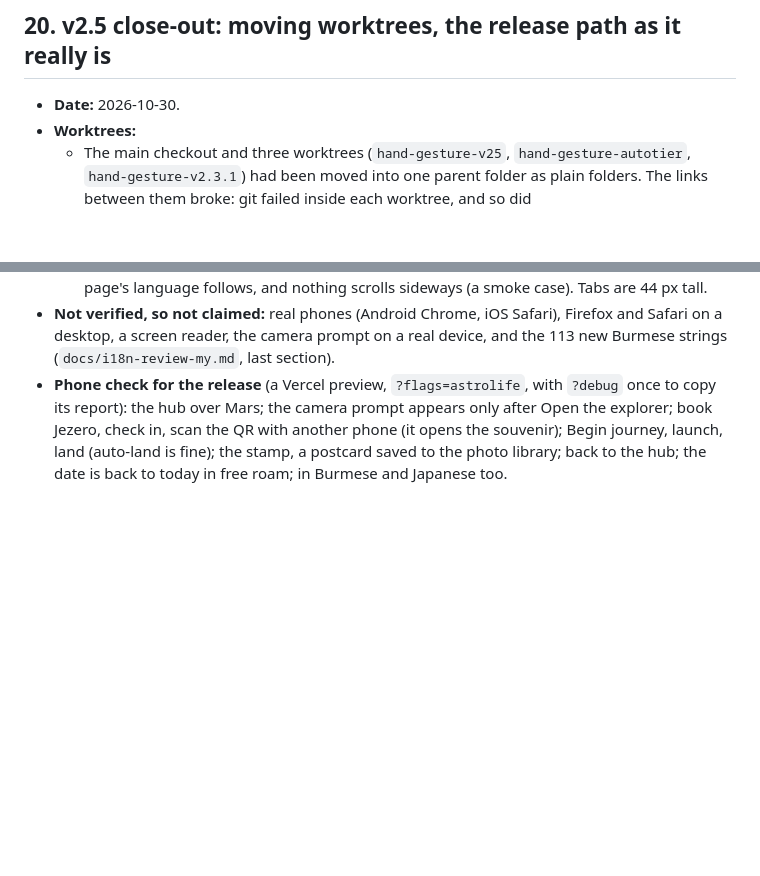
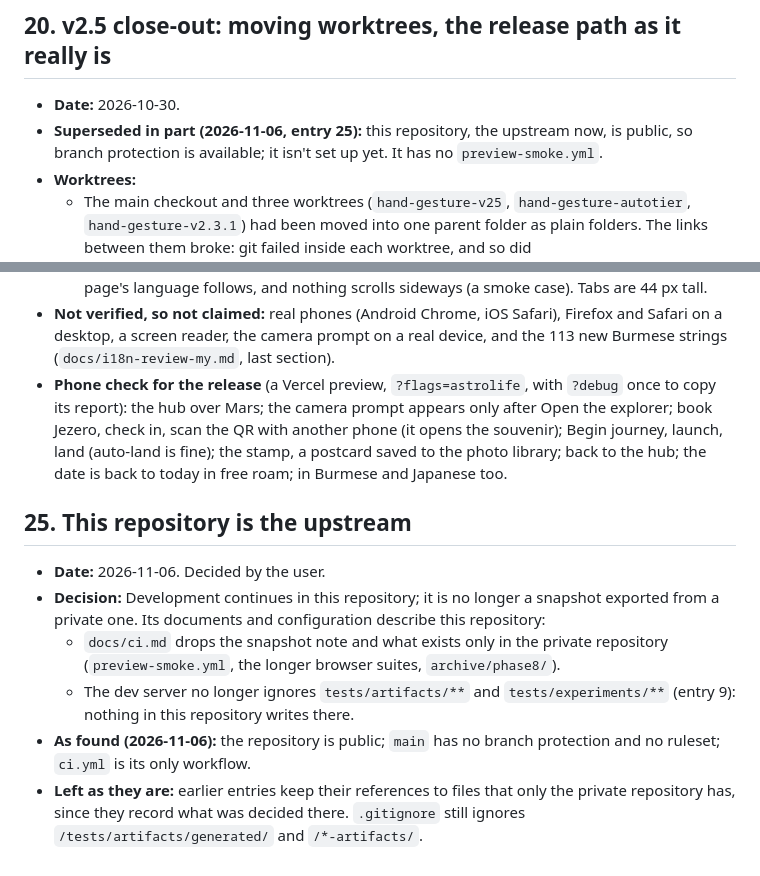
Before and after one commit to SK1P2ER/gesture-space-explorer, a Markdown page: docs/decisions.md, 2 parts joined by grey strips. Rendered like a GitHub page; blank space fills up the shorter version.

```diff
--- a/docs/decisions.md
+++ b/docs/decisions.md
@@ -291,6 +291,7 @@ confirmed.
 ## 20. v2.5 close-out: moving worktrees, the release path as it really is
 
 - **Date:** 2026-10-30.
+- **Superseded in part (2026-11-06, entry 25):** this repository, the upstream now, is public, so branch protection is available; it isn't set up yet. It has no `preview-smoke.yml`.
 - **Worktrees:**
   - The main checkout and three worktrees (`hand-gesture-v25`, `hand-gesture-autotier`, `hand-gesture-v2.3.1`) had been moved into one parent folder as plain folders. The links between them broke: git failed inside each worktree, and so did `tests/evidencePath.test.ts`, which runs `git check-ignore`. `git worktree repair` from the main checkout fixed all three (659 / 659 unit tests after it).
   - **Rule:** move a worktree with `git worktree move <worktree> <new path>`, never with the file manager. The main checkout can't be moved that way: after moving it, run `git worktree repair <each worktree>` from it.
@@ -374,3 +375,12 @@ confirmed.
   - **Accessibility, automated:** on a 390 × 844 phone, in English, Burmese and Japanese, every AstroLife screen that needs no booking has a dialog title and no unnamed control, the page's language follows, and nothing scrolls sideways (a smoke case). Tabs are 44 px tall.
 - **Not verified, so not claimed:** real phones (Android Chrome, iOS Safari), Firefox and Safari on a desktop, a screen reader, the camera prompt on a real device, and the 113 new Burmese strings (`docs/i18n-review-my.md`, last section).
 - **Phone check for the release** (a Vercel preview, `?flags=astrolife`, with `?debug` once to copy its report): the hub over Mars; the camera prompt appears only after Open the explorer; book Jezero, check in, scan the QR with another phone (it opens the souvenir); Begin journey, launch, land (auto-land is fine); the stamp, a postcard saved to the photo library; back to the hub; the date is back to today in free roam; in Burmese and Japanese too.
+
+## 25. This repository is the upstream
+
+- **Date:** 2026-11-06. Decided by the user.
+- **Decision:** Development continues in this repository; it is no longer a snapshot exported from a private one. Its documents and configuration describe this repository:
+  - `docs/ci.md` drops the snapshot note and what exists only in the private repository (`preview-smoke.yml`, the longer browser suites, `archive/phase8/`).
+  - The dev server no longer ignores `tests/artifacts/**` and `tests/experiments/**` (entry 9): nothing in this repository writes there.
+- **As found (2026-11-06):** the repository is public; `main` has no branch protection and no ruleset; `ci.yml` is its only workflow.
+- **Left as they are:** earlier entries keep their references to files that only the private repository has, since they record what was decided there. `.gitignore` still ignores `/tests/artifacts/generated/` and `/*-artifacts/`.
```
Also changed, not shown: docs/ci.md (+10 -27 lines).
